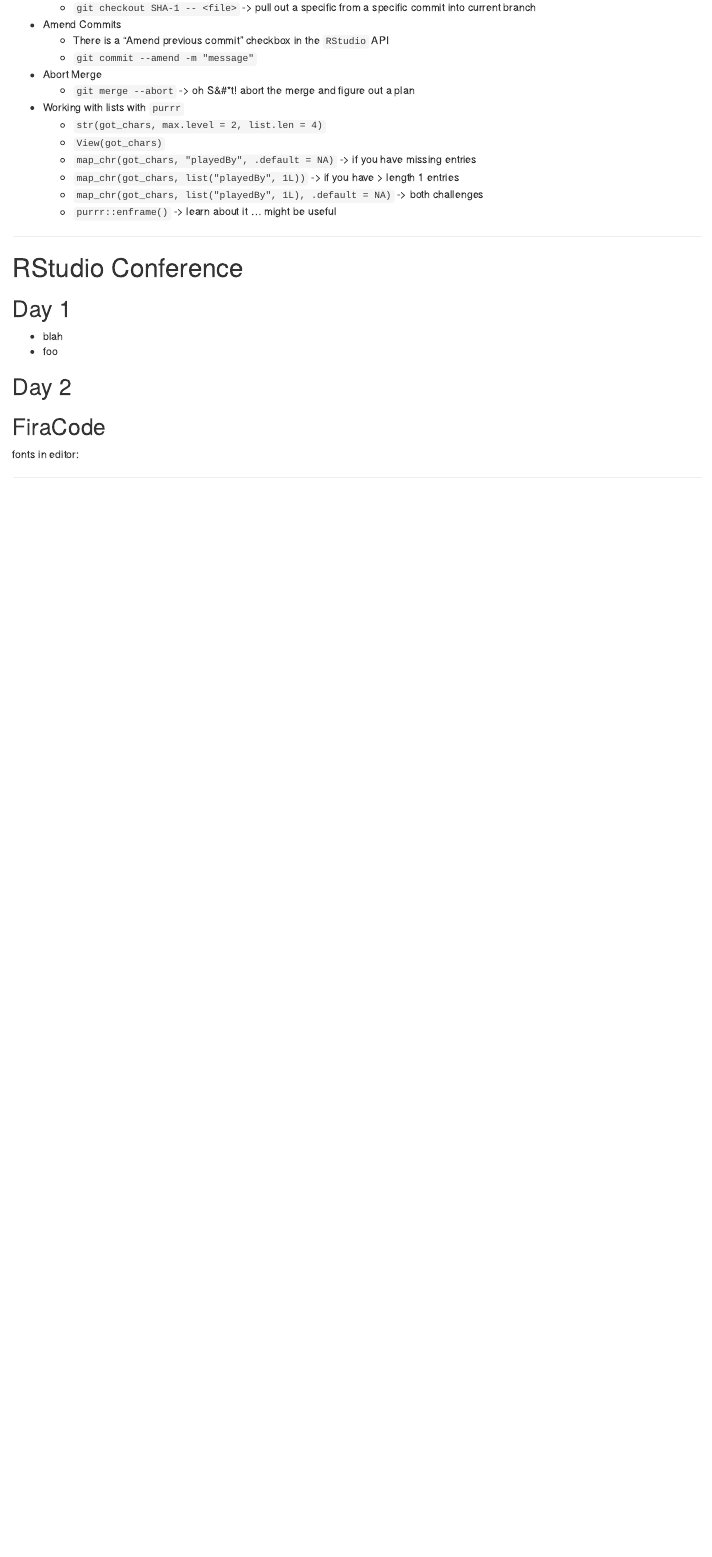
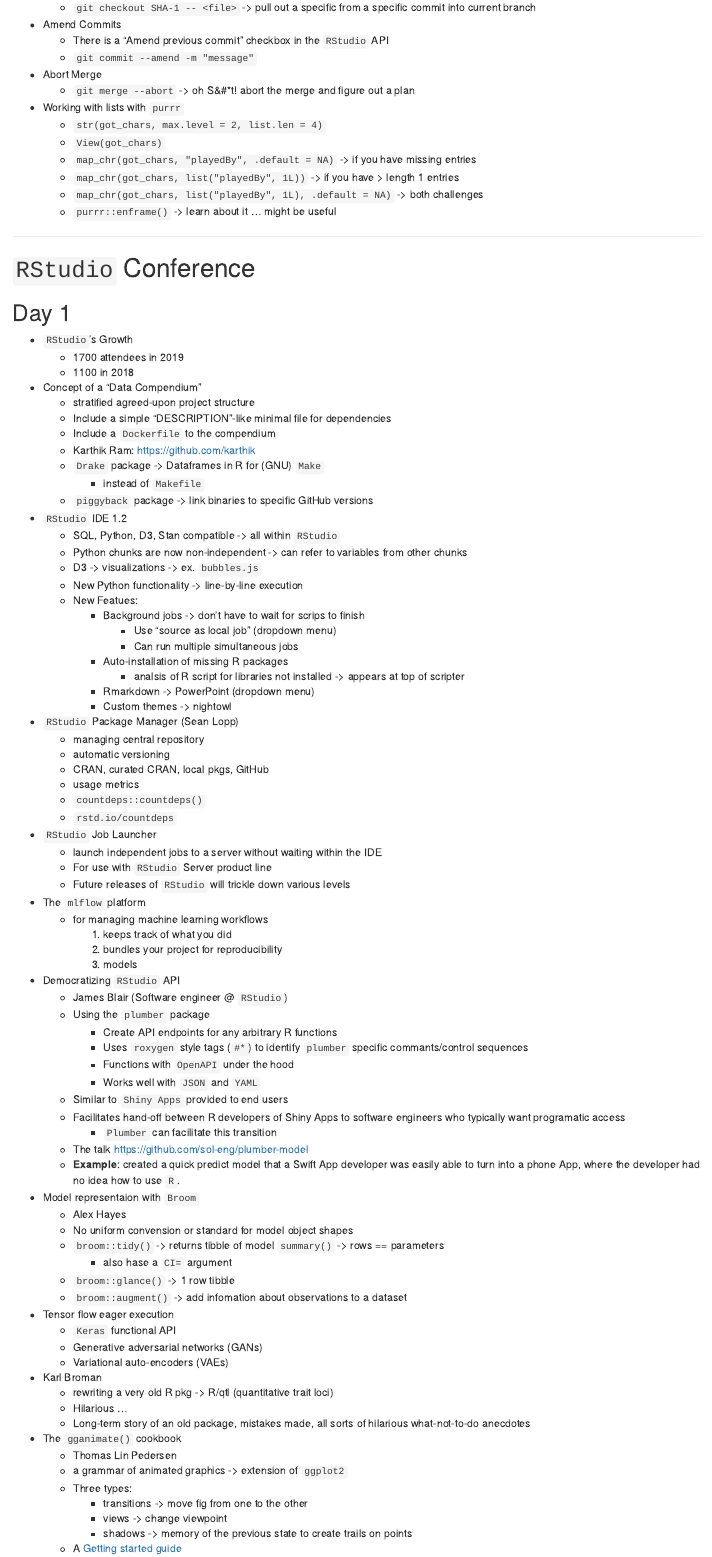
Before and after one commit to stufield/rstudio-conf-2019, an R Markdown document (RStudio-conf-2019-notes.Rmd): the page in a window 1100 px wide, from 2880 px down. The pictures show the output file RStudio-conf-2019-notes.html that the author committed with the source, opened offline.

Commit message:
Update and commit from Day 1 of the RStudio conference; post workshop

```diff
--- a/RStudio-conf-2019-notes.Rmd
+++ b/RStudio-conf-2019-notes.Rmd
@@ -178,5 +178,95 @@
 --------------
 
 
-# RStudio Conference
+# `RStudio` Conference
 ## Day 1
+* `RStudio`'s Growth
+  + 1700 attendees in 2019
+  + 1100 in 2018
+
+* Concept of a "Data Compendium"
+  + stratified agreed-upon project structure
+  + Include a simple "DESCRIPTION"-like minimal file for dependencies
+  + Include a `Dockerfile` to the compendium
+  + Karthik Ram: [https://github.com/karthik](https://github.com/karthik)
+  + `Drake` package -> Dataframes in R for (GNU) `Make`
+    + instead of `Makefile`
+  + `piggyback` package -> link binaries to specific GitHub versions
+
+* `RStudio` IDE 1.2
+  + SQL, Python, D3, Stan compatible -> all within `RStudio`
+  + Python chunks are now non-independent -> can refer to variables from other chunks
+  + D3 -> visualizations -> ex. `bubbles.js`
+  + New Python functionality -> line-by-line execution
+  + New Featues:
+    + Background jobs -> don't have to wait for scrips to finish
+      + Use "source as local job" (dropdown menu)
+      + Can run multiple simultaneous jobs
+    + Auto-installation of missing R packages
+      + analsis of R script for libraries not installed -> appears at top of scripter
+    + Rmarkdown -> PowerPoint (dropdown menu)
+    + Custom themes -> nightowl
+
+* `RStudio` Package Manager (Sean Lopp)
+  + managing central repository
+  + automatic versioning
+  + CRAN, curated CRAN, local pkgs, GitHub
+  + usage metrics
+  + `countdeps::countdeps()`
+  + `rstd.io/countdeps`
+
+* `RStudio` Job Launcher
+  + launch independent jobs to a server without waiting within the IDE
+  + For use with `RStudio` Server product line
+  + Future releases of `RStudio` will trickle down various levels
+
+* The `mlflow` platform
+  + for managing machine learning workflows
+    1. keeps track of what you did
+    1. bundles your project for reproducibility
+    1. models
+
+* Democratizing `RStudio` API
+  + James Blair (Software engineer @ `RStudio`)
+  + Using the `plumber` package
+    + Create API endpoints for any arbitrary R functions
+    + Uses `roxygen` style tags (`#*`) to identify `plumber`
+      specific commants/control sequences
+    + Functions with `OpenAPI` under the hood
+    + Works well with `JSON` and `YAML`
+  + Similar to `Shiny Apps` provided to end users
+  + Facilitates hand-off between R developers of Shiny Apps to software
+    engineers who typically want programatic access
+    + `Plumber` can facilitate this transition
+  + The talk [https://github.com/sol-eng/plumber-model](https://github.com/sol-eng/plumber-model)
+  + **Example**: created a quick predict model that a Swift App developer was
+    easily able to turn into a phone App, where the developer had no idea how
+    to use `R`.
+
+* Model representaion with `Broom`
+  + Alex Hayes
+  + No uniform convension or standard for model object shapes
+  + `broom::tidy()` -> returns tibble of model `summary()` -> rows == parameters
+    + also hase a `CI=` argument
+  + `broom::glance()` -> 1 row tibble
+  + `broom::augment()` -> add infomation about observations to a dataset
+
+* Tensor flow eager execution
+  + `Keras` functional API
+  + Generative adversarial networks (GANs)
+  + Variational auto-encoders (VAEs)
+
+* Karl Broman
+  + rewriting a very old R pkg -> R/qtl (quantitative trait loci)
+  + Hilarious ...
+  + Long-term story of an old package, mistakes made, all sorts of hilarious
+    what-not-to-do anecdotes
+
+* The `gganimate()` cookbook
+  + Thomas Lin Pedersen
+  + a grammar of animated graphics -> extension of `ggplot2`
+  + Three types:
+    + transitions -> move fig from one to the other
+    + views -> change viewpoint
+    + shadows -> memory of the previous state to create trails on points
+  + A [Getting started guide](www.gganimate.com)
@@ -184,9 +278,6 @@
 * blah
 * foo
 
-## Day 2
 
+--------------
 
-
-## FiraCode
-fonts in editor: [](https://github.com/tonsky/FiraCode)
```
Also changed, not shown: README.Rmd (+4 -0 lines), README.md, RStudio-conf-2019-notes.html, RStudio-conf-2019-notes.Rmd (7 more changed lines).
